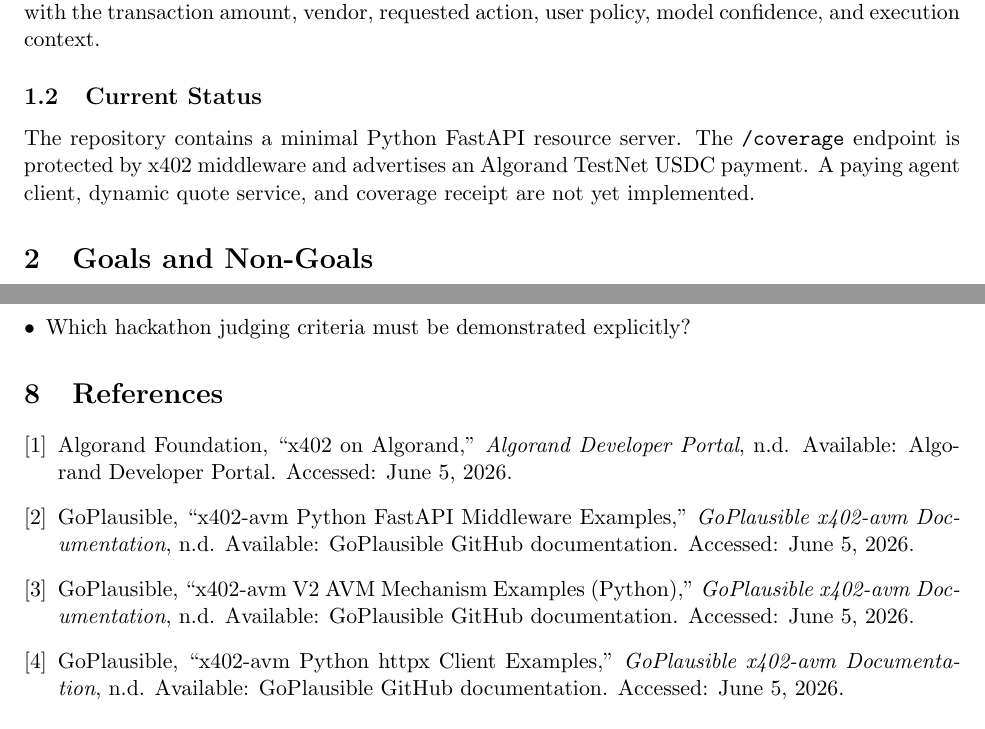
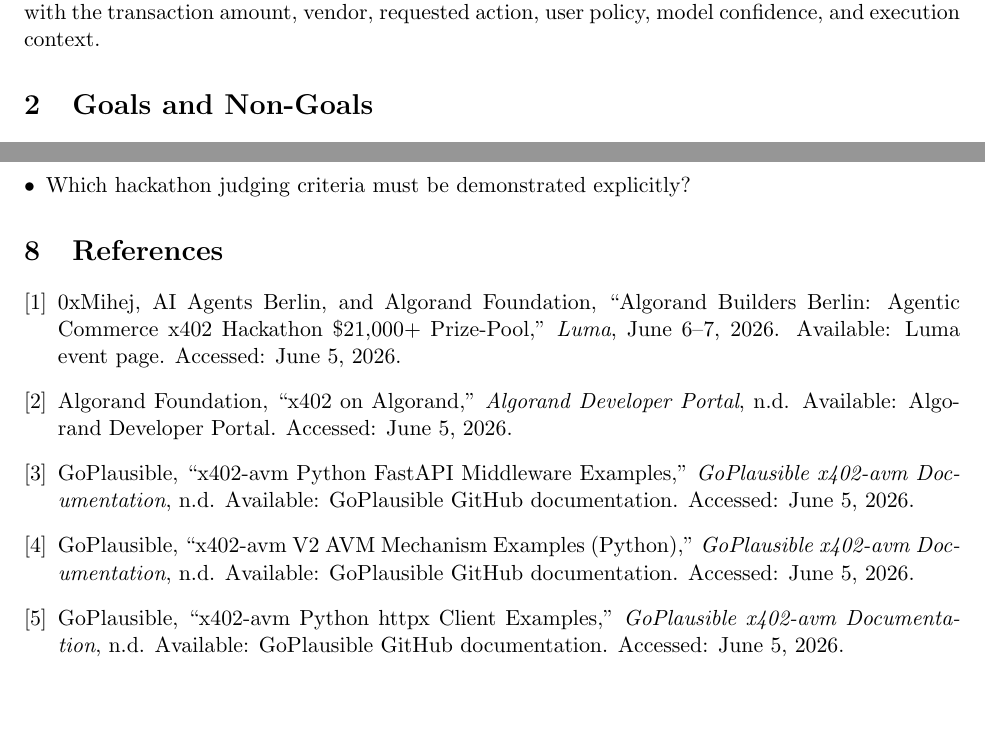
Before and after one commit to mollaosmanoglu/algorand-demo, a LaTeX document (docs/luphra-agent-insurance.tex): two parts of pages 2 and 6 of 6, joined at a grey line, cut so that both start at the same text. Compiled offline with pdfLaTeX.

Commit message:
Update design document references

```diff
--- a/docs/luphra-agent-insurance.tex
+++ b/docs/luphra-agent-insurance.tex
@@ -39,13 +39,6 @@
 Traditional insurance premiums are also poorly matched to agent activity. The
 risk can vary with the transaction amount, vendor, requested action, user
 policy, model confidence, and execution context.
-
-\subsection{Current Status}
-
-The repository contains a minimal Python FastAPI resource server. The
-\texttt{/coverage} endpoint is protected by x402 middleware and advertises an
-Algorand TestNet USDC payment. A paying agent client, dynamic quote service,
-and coverage receipt are not yet implemented.
 
 \section{Goals and Non-Goals}
 
@@ -265,6 +258,12 @@
 \section{References}
 
 \begin{enumerate}[label={[\arabic*]},leftmargin=*]
+  \item 0xMihej, AI Agents Berlin, and Algorand Foundation,
+  ``Algorand Builders Berlin: Agentic Commerce x402 Hackathon \$21,000+
+  Prize-Pool,'' \textit{Luma}, June 6--7, 2026. Available:
+  \href{https://lu.ma/agentic-commerce-hack}{Luma event page}.
+  Accessed: June 5, 2026.
+
   \item Algorand Foundation, ``x402 on Algorand,'' \textit{Algorand
   Developer Portal}, n.d. Available:
   \href{https://dev.algorand.co/resources/x402-on-algorand/}
```
Also changed, not shown: docs/luphra-agent-insurance.pdf.
